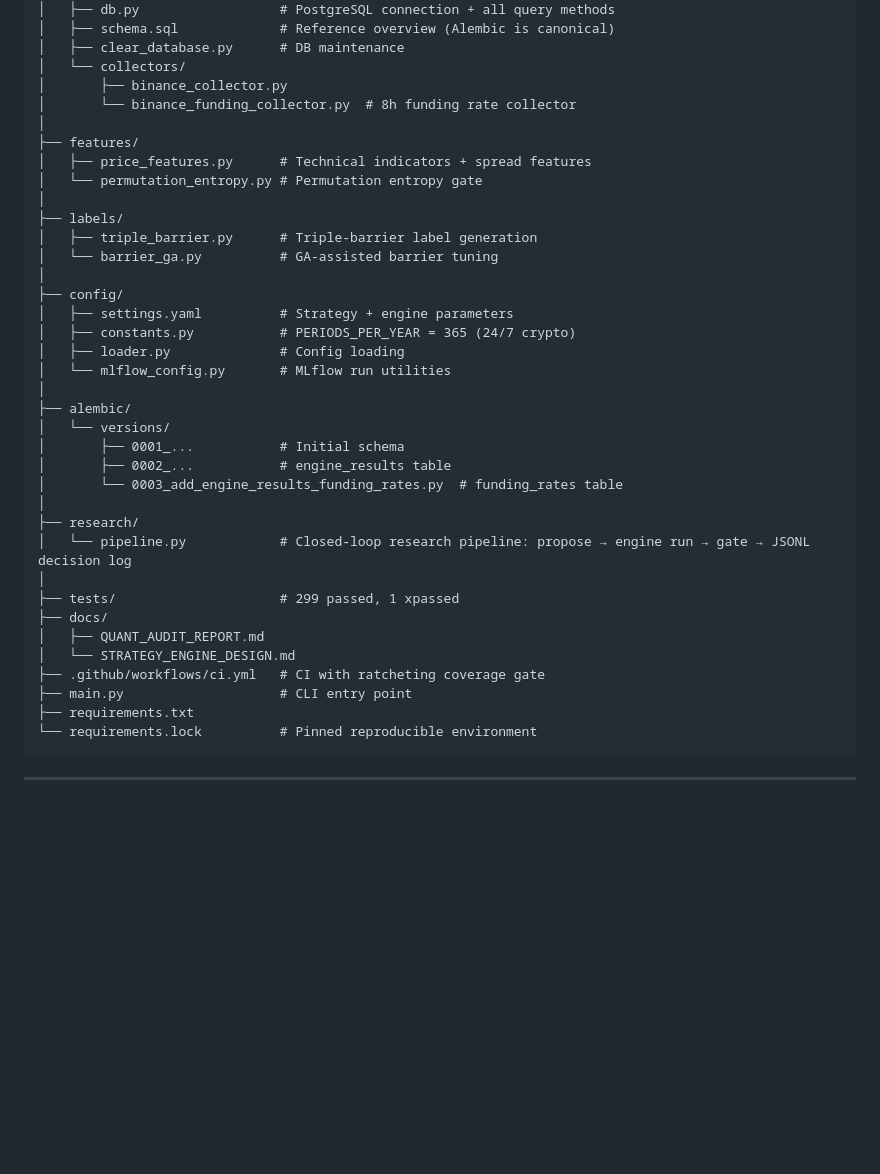
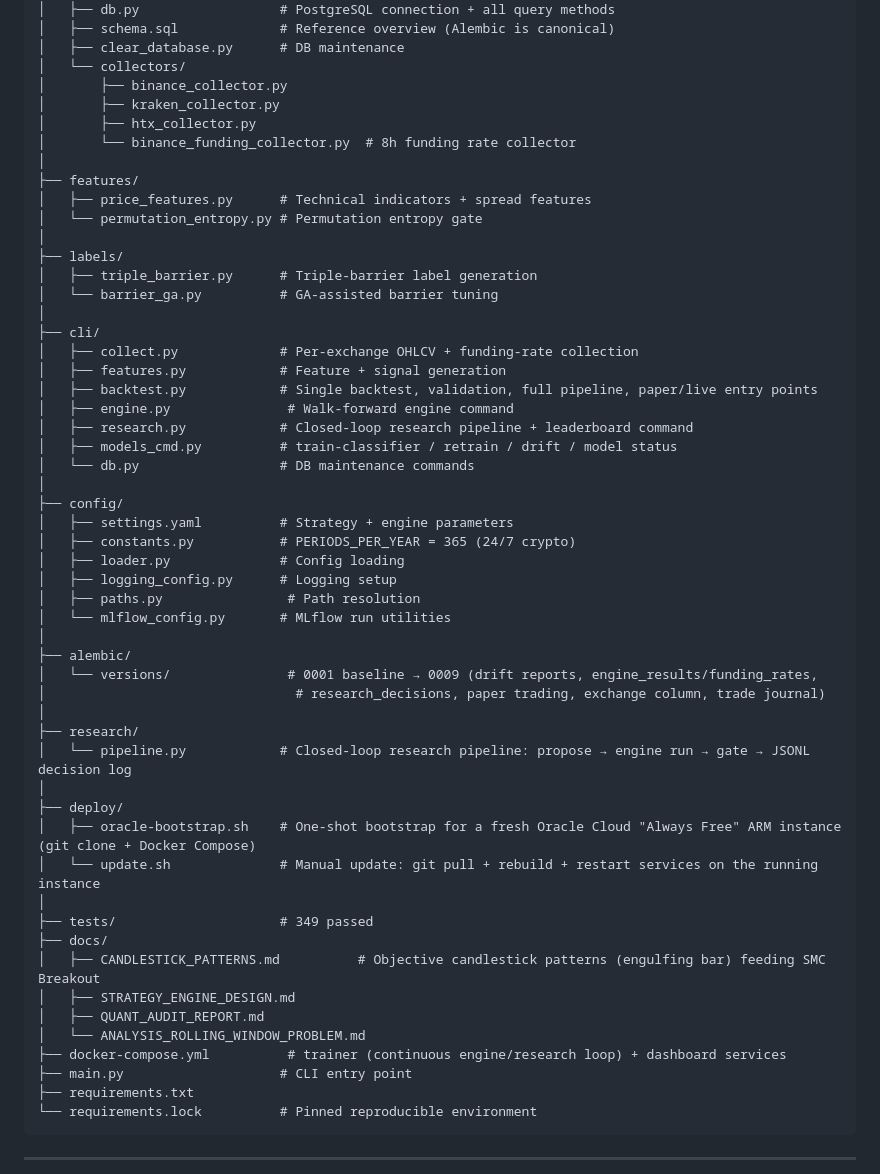
Before and after one commit to Raf3-Tech/rafund-ml4t, a Markdown page: README.md, the part around one of its changes. GitHub-like rendering; blank space fills up the shorter version.

```diff
--- a/README.md
+++ b/README.md
@@ -74,6 +79,8 @@ rafund-ml4t/
 │   ├── clear_database.py      # DB maintenance
 │   └── collectors/
 │       ├── binance_collector.py
+│       ├── kraken_collector.py
+│       ├── htx_collector.py
 │       └── binance_funding_collector.py  # 8h funding rate collector
 │
 ├── features/
@@ -84,26 +91,41 @@ rafund-ml4t/
 │   ├── triple_barrier.py      # Triple-barrier label generation
 │   └── barrier_ga.py          # GA-assisted barrier tuning
 │
+├── cli/
+│   ├── collect.py             # Per-exchange OHLCV + funding-rate collection
+│   ├── features.py            # Feature + signal generation
+│   ├── backtest.py            # Single backtest, validation, full pipeline, paper/live entry points
+│   ├── engine.py               # Walk-forward engine command
+│   ├── research.py            # Closed-loop research pipeline + leaderboard command
+│   ├── models_cmd.py          # train-classifier / retrain / drift / model status
+│   └── db.py                  # DB maintenance commands
+│
 ├── config/
 │   ├── settings.yaml          # Strategy + engine parameters
 │   ├── constants.py           # PERIODS_PER_YEAR = 365 (24/7 crypto)
 │   ├── loader.py              # Config loading
+│   ├── logging_config.py      # Logging setup
+│   ├── paths.py                # Path resolution
 │   └── mlflow_config.py       # MLflow run utilities
 │
 ├── alembic/
-│   └── versions/
-│       ├── 0001_...           # Initial schema
-│       ├── 0002_...           # engine_results table
-│       └── 0003_add_engine_results_funding_rates.py  # funding_rates table
+│   └── versions/               # 0001 baseline → 0009 (drift reports, engine_results/funding_rates,
+│                                # research_decisions, paper trading, exchange column, trade journal)
 │
 ├── research/
 │   └── pipeline.py            # Closed-loop research pipeline: propose → engine run → gate → JSONL decision log
 │
-├── tests/                     # 299 passed, 1 xpassed
+├── deploy/
+│   ├── oracle-bootstrap.sh    # One-shot bootstrap for a fresh Oracle Cloud "Always Free" ARM instance (git clone + Docker Compose)
+│   └── update.sh              # Manual update: git pull + rebuild + restart services on the running instance
+│
+├── tests/                     # 349 passed
 ├── docs/
+│   ├── CANDLESTICK_PATTERNS.md          # Objective candlestick patterns (engulfing bar) feeding SMC Breakout
+│   ├── STRATEGY_ENGINE_DESIGN.md
 │   ├── QUANT_AUDIT_REPORT.md
-│   └── STRATEGY_ENGINE_DESIGN.md
-├── .github/workflows/ci.yml   # CI with ratcheting coverage gate
+│   └── ANALYSIS_ROLLING_WINDOW_PROBLEM.md
+├── docker-compose.yml          # trainer (continuous engine/research loop) + dashboard services
 ├── main.py                    # CLI entry point
 ├── requirements.txt
 └── requirements.lock          # Pinned reproducible environment
```
Also changed, not shown: other parts of README.md (+53 -29 lines).
